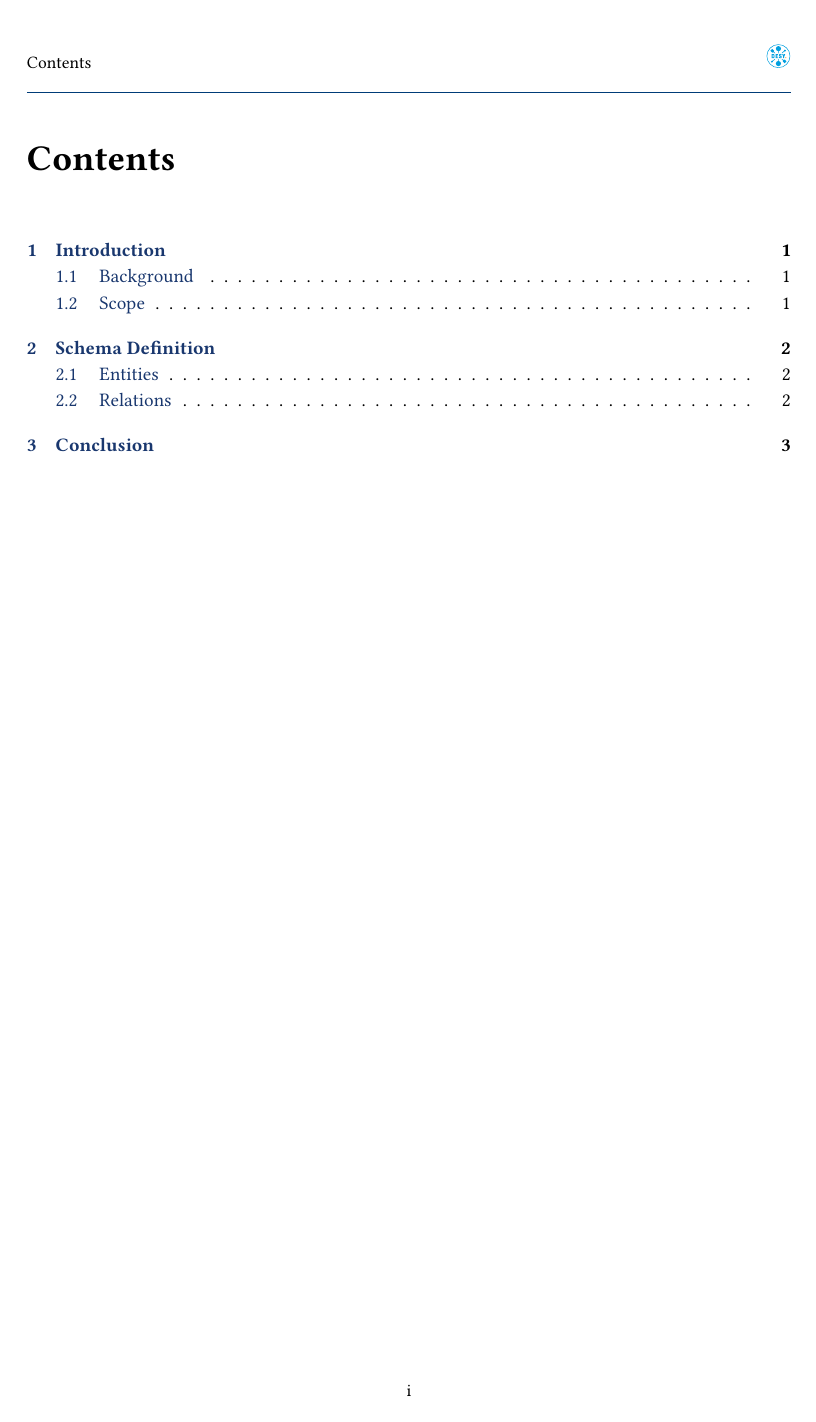
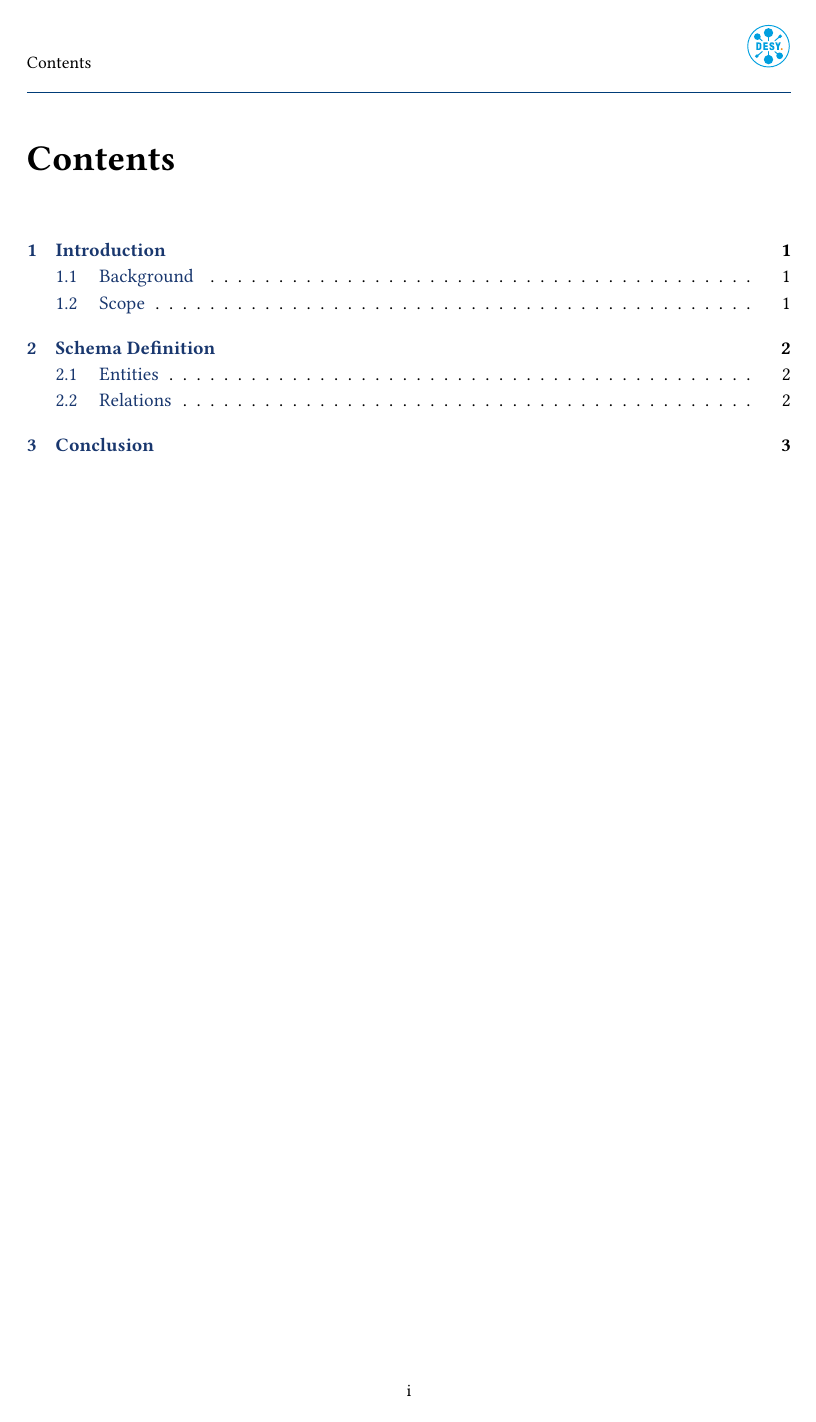
Before and after one commit to alifarzanehpooralwars/report_schema_ali, a LaTeX document (main.tex): page 2 of 5. Compiled offline with pdfLaTeX.

Commit message:
build v21: ok · 2026-11-18 15:15:06 CET

```diff
--- a/main.tex
+++ b/main.tex
@@ -80,7 +80,7 @@
 \fancypagestyle{plain}{%
   \fancyhf{}%
   \fancyhead[L]{\small\nouppercase{\rightmark}}%
-  \fancyhead[R]{\desylogo{0.50cm}}%
+  \fancyhead[R]{\desylogo{0.9cm}}%
   \fancyfoot[C]{\small\thepage}%
   \desyheadrule
 }
```
